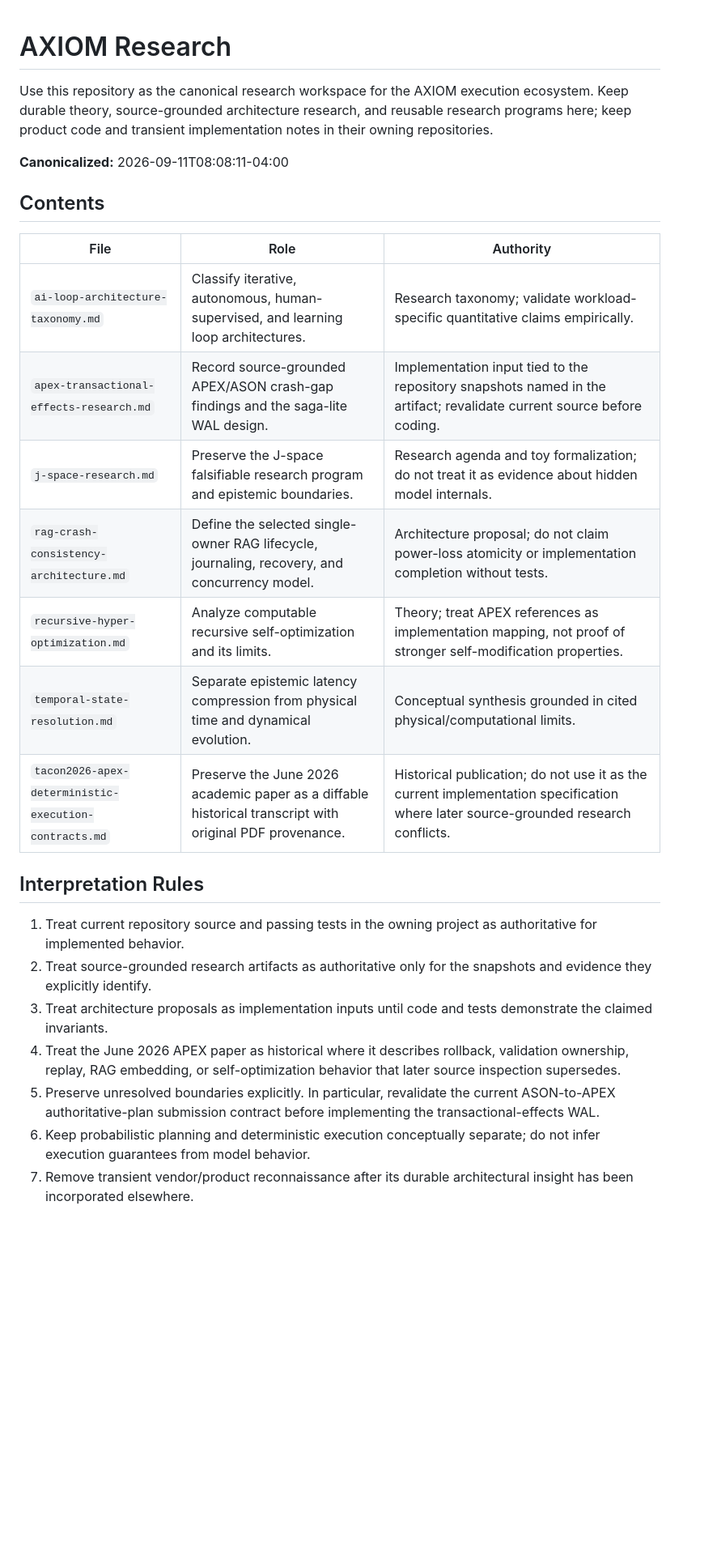
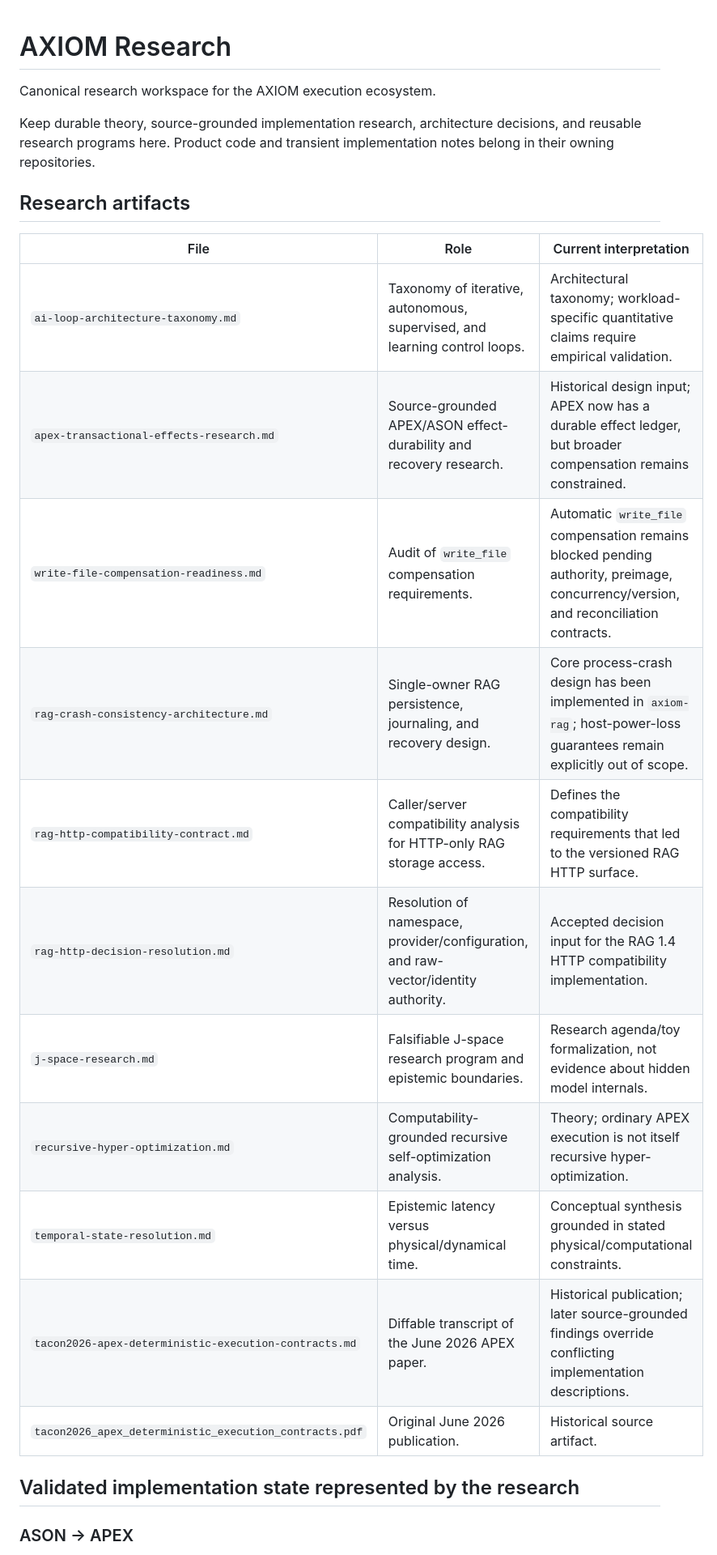
Before and after one commit to axiom-llc/axiom-research, a Markdown page: README.md, the part around one of its changes. Shown at 81% size. Drawn GitHub-style; blank space fills up the shorter version.

Commit message:
docs: synchronize README with current state

```diff
--- a/README.md
+++ b/README.md
@@ -1,28 +1,29 @@
+
 # AXIOM Research
 
-Use this repository as the canonical research workspace for the AXIOM execution ecosystem. Keep durable theory, source-grounded architecture research, and reusable research programs here; keep product code and transient implementation notes in their owning repositories.
+Canonical research workspace for the AXIOM execution ecosystem.
 
-**Canonicalized:** 2026-09-11T08:08:11-04:00
+Keep durable theory, source-grounded implementation research, architecture
+decisions, and reusable research programs here. Product code and transient
+implementation notes belong in their owning repositories.
 
-## Contents
+## Research artifacts
 
-| File | Role | Authority |
-| --- | --- | --- |
-| `ai-loop-architecture-taxonomy.md` | Classify iterative, autonomous, human-supervised, and learning loop architectures. | Research taxonomy; validate workload-specific quantitative claims empirically. |
-| `apex-transactional-effects-research.md` | Record source-grounded APEX/ASON crash-gap findings and the saga-lite WAL design. | Implementation input tied to the repository snapshots named in the artifact; revalidate current source before coding. |
-| `j-space-research.md` | Preserve the J-space falsifiable research program and epistemic boundaries. | Research agenda and toy formalization; do not treat it as evidence about hidden model internals. |
-| `rag-crash-consistency-architecture.md` | Define the selected single-owner RAG lifecycle, journaling, recovery, and concurrency model. | Architecture proposal; do not claim power-loss atomicity or implementation completion without tests. |
-| `recursive-hyper-optimization.md` | Analyze computable recursive self-optimization and its limits. | Theory; treat APEX references as implementation mapping, not proof of stronger self-modification properties. |
-| `temporal-state-resolution.md` | Separate epistemic latency compression from physical time and dynamical evolution. | Conceptual synthesis grounded in cited physical/computational limits. |
-| `tacon2026-apex-deterministic-execution-contracts.md` | Preserve the June 2026 academic paper as a diffable historical transcript with original PDF provenance. | Historical publication; do not use it as the current implementation specification where later source-grounded research conflicts. |
+| File                                                   | Role                                                                                | Current interpretation                                                                                                              |
+| ------------------------------------------------------ | ----------------------------------------------------------------------------------- | ----------------------------------------------------------------------------------------------------------------------------------- |
+| `ai-loop-architecture-taxonomy.md`                     | Taxonomy of iterative, autonomous, supervised, and learning control loops.          | Architectural taxonomy; workload-specific quantitative claims require empirical validation.                                         |
+| `apex-transactional-effects-research.md`               | Source-grounded APEX/ASON effect-durability and recovery research.                  | Historical design input; APEX now has a durable effect ledger, but broader compensation remains constrained.                        |
+| `write-file-compensation-readiness.md`                 | Audit of `write_file` compensation requirements.                                    | Automatic `write_file` compensation remains blocked pending authority, preimage, concurrency/version, and reconciliation contracts. |
+| `rag-crash-consistency-architecture.md`                | Single-owner RAG persistence, journaling, and recovery design.                      | Core process-crash design has been implemented in `axiom-rag`; host-power-loss guarantees remain explicitly out of scope.           |
+| `rag-http-compatibility-contract.md`                   | Caller/server compatibility analysis for HTTP-only RAG storage access.              | Defines the compatibility requirements that led to the versioned RAG HTTP surface.                                                  |
+| `rag-http-decision-resolution.md`                      | Resolution of namespace, provider/configuration, and raw-vector/identity authority. | Accepted decision input for the RAG 1.4 HTTP compatibility implementation.                                                          |
+| `j-space-research.md`                                  | Falsifiable J-space research program and epistemic boundaries.                      | Research agenda/toy formalization, not evidence about hidden model internals.                                                       |
+| `recursive-hyper-optimization.md`                      | Computability-grounded recursive self-optimization analysis.                        | Theory; ordinary APEX execution is not itself recursive hyper-optimization.                                                         |
+| `temporal-state-resolution.md`                         | Epistemic latency versus physical/dynamical time.                                   | Conceptual synthesis grounded in stated physical/computational constraints.                                                         |
+| `tacon2026-apex-deterministic-execution-contracts.md`  | Diffable transcript of the June 2026 APEX paper.                                    | Historical publication; later source-grounded findings override conflicting implementation descriptions.                            |
+| `tacon2026_apex_deterministic_execution_contracts.pdf` | Original June 2026 publication.                                                     | Historical source artifact.                                                                                                         |
 
-## Interpretation Rules
+## Validated implementation state represented by the research
 
-1. Treat current repository source and passing tests in the owning project as authoritative for implemented behavior.
-2. Treat source-grounded research artifacts as authoritative only for the snapshots and evidence they explicitly identify.
-3. Treat architecture proposals as implementation inputs until code and tests demonstrate the claimed invariants.
-4. Treat the June 2026 APEX paper as historical where it describes rollback, validation ownership, replay, RAG embedding, or self-optimization behavior that later source inspection supersedes.
-5. Preserve unresolved boundaries explicitly. In particular, revalidate the current ASON-to-APEX authoritative-plan submission contract before implementing the transactional-effects WAL.
-6. Keep probabilistic planning and deterministic execution conceptually separate; do not infer execution guarantees from model behavior.
-7. Remove transient vendor/product reconnaissance after its durable architectural insight has been incorporated elsewhere.
+### ASON → APEX
 
```
Also changed, not shown: other parts of README.md (+107 -11 lines).
